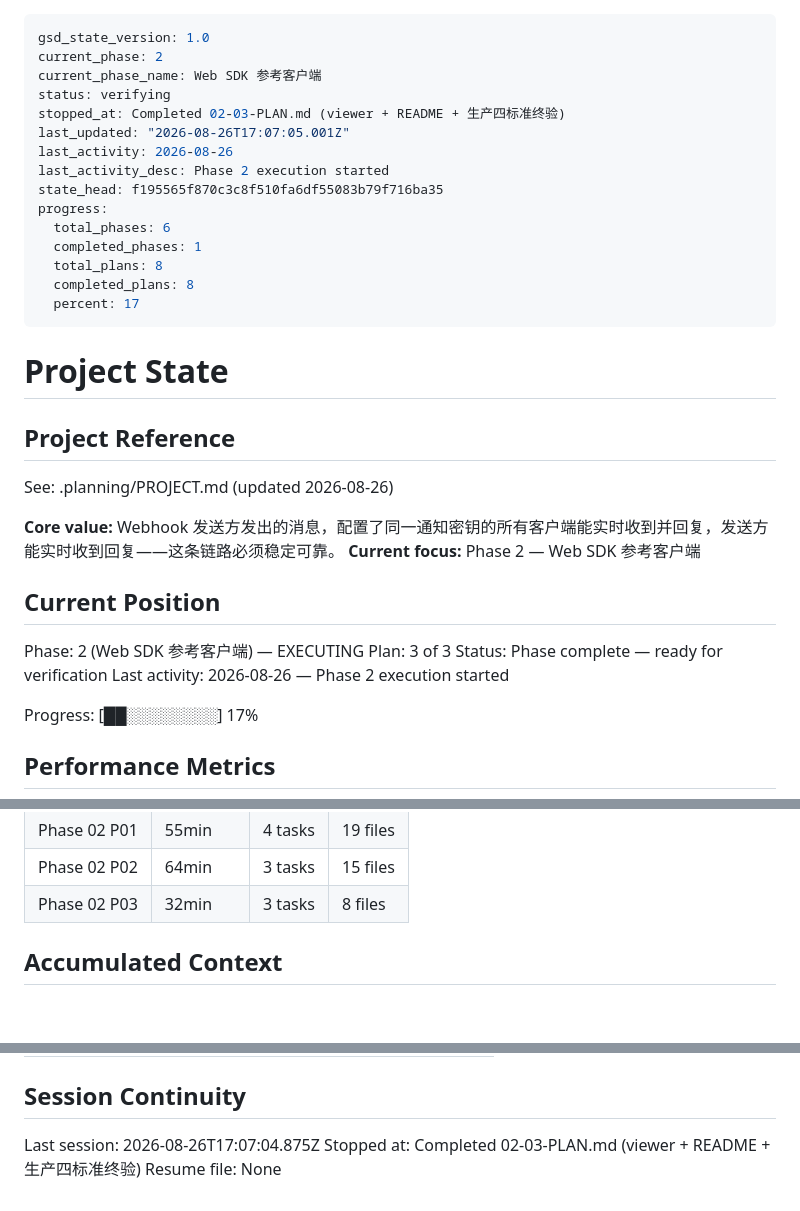
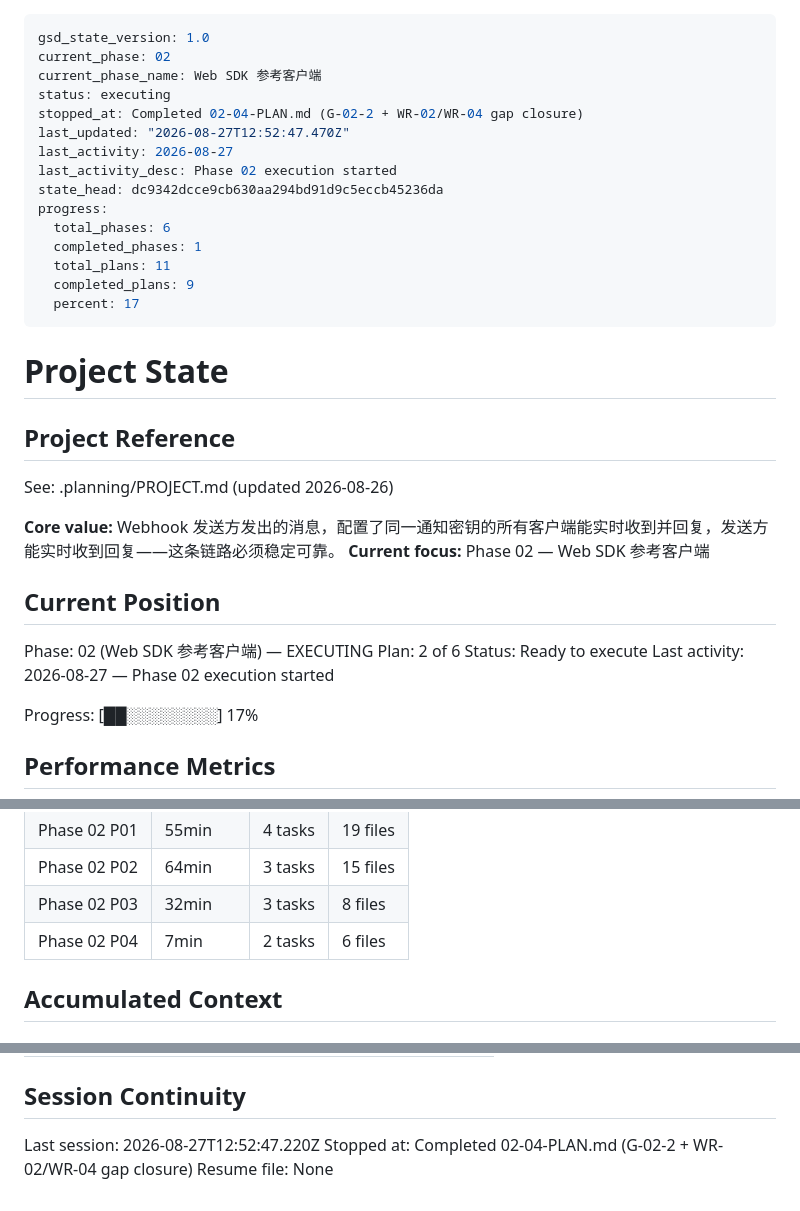
Before and after one commit to alkaid176/Pushhub, a Markdown page: .planning/STATE.md, 3 parts joined by grey strips. Rendered like a GitHub page; blank space fills up the shorter version.

```diff
--- a/.planning/STATE.md
+++ b/.planning/STATE.md
@@ -1,18 +1,18 @@
 ---
 gsd_state_version: 1.0
-current_phase: 2
+current_phase: 02
 current_phase_name: Web SDK 参考客户端
-status: verifying
-stopped_at: Completed 02-03-PLAN.md (viewer + README + 生产四标准终验)
-last_updated: "2026-08-26T17:07:05.001Z"
-last_activity: 2026-08-26
-last_activity_desc: Phase 2 execution started
-state_head: f195565f870c3c8f510fa6df55083b79f716ba35
+status: executing
+stopped_at: Completed 02-04-PLAN.md (G-02-2 + WR-02/WR-04 gap closure)
+last_updated: "2026-08-27T12:52:47.470Z"
+last_activity: 2026-08-27
+last_activity_desc: Phase 02 execution started
+state_head: dc9342dcce9cb630aa294bd91d9c5eccb45236da
 progress:
   total_phases: 6
   completed_phases: 1
-  total_plans: 8
-  completed_plans: 8
+  total_plans: 11
+  completed_plans: 9
   percent: 17
 ---
 
@@ -23,14 +23,14 @@ progress:
 See: .planning/PROJECT.md (updated 2026-08-26)
 
 **Core value:** Webhook 发送方发出的消息，配置了同一通知密钥的所有客户端能实时收到并回复，发送方能实时收到回复——这条链路必须稳定可靠。
-**Current focus:** Phase 2 — Web SDK 参考客户端
+**Current focus:** Phase 02 — Web SDK 参考客户端
 
 ## Current Position
 
-Phase: 2 (Web SDK 参考客户端) — EXECUTING
-Plan: 3 of 3
-Status: Phase complete — ready for verification
-Last activity: 2026-08-26 — Phase 2 execution started
+Phase: 02 (Web SDK 参考客户端) — EXECUTING
+Plan: 2 of 6
+Status: Ready to execute
+Last activity: 2026-08-27 — Phase 02 execution started
 
 Progress: [██░░░░░░░░] 17%
 
@@ -66,6 +66,7 @@ Progress: [██░░░░░░░░] 17%
 | Phase 02 P01 | 55min | 4 tasks | 19 files |
 | Phase 02 P02 | 64min | 3 tasks | 15 files |
 | Phase 02 P03 | 32min | 3 tasks | 8 files |
+| Phase 02 P04 | 7min | 2 tasks | 6 files |
 
 ## Accumulated Context
 
@@ -123,6 +124,6 @@ Items acknowledged and deferred at milestone close, most recent first:
 
 ## Session Continuity
 
-Last session: 2026-08-26T17:07:04.875Z
-Stopped at: Completed 02-03-PLAN.md (viewer + README + 生产四标准终验)
+Last session: 2026-08-27T12:52:47.220Z
+Stopped at: Completed 02-04-PLAN.md (G-02-2 + WR-02/WR-04 gap closure)
 Resume file: None
```
Also changed, not shown: .planning/ROADMAP.md (+3 -3 lines), 1 other file.
